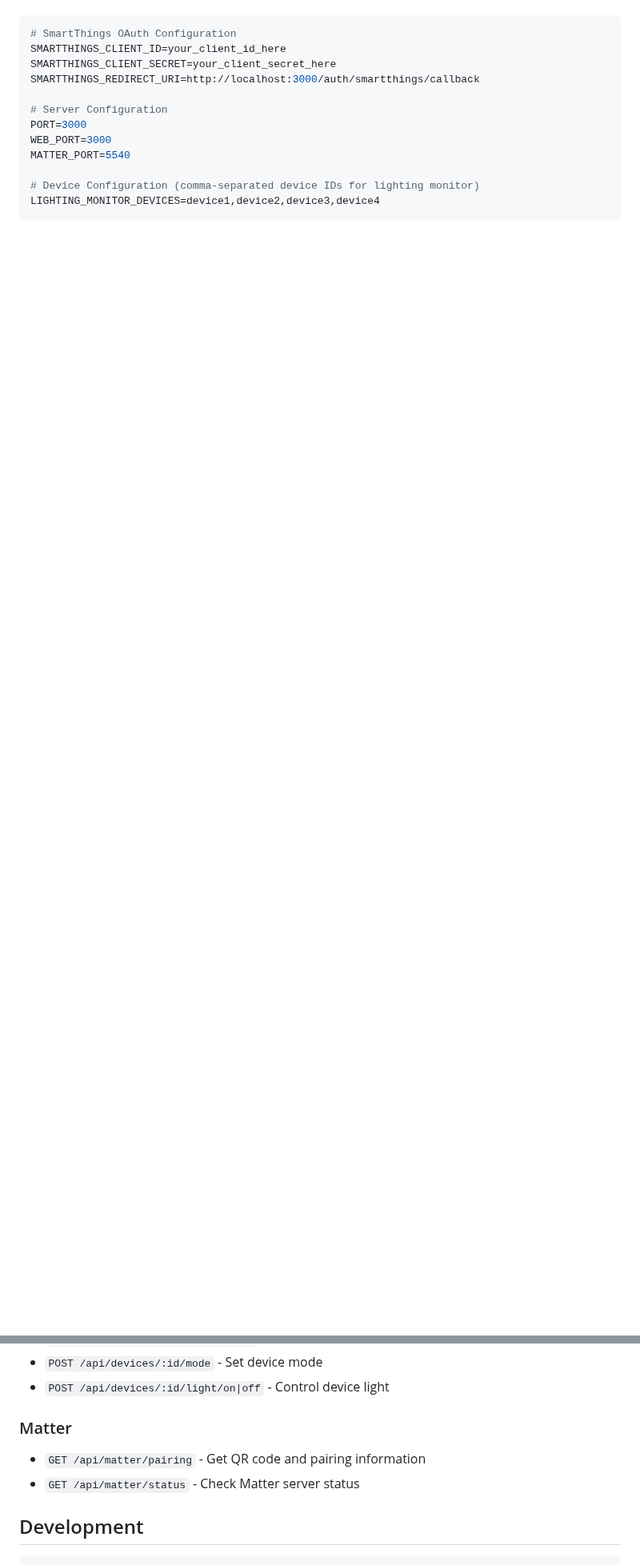
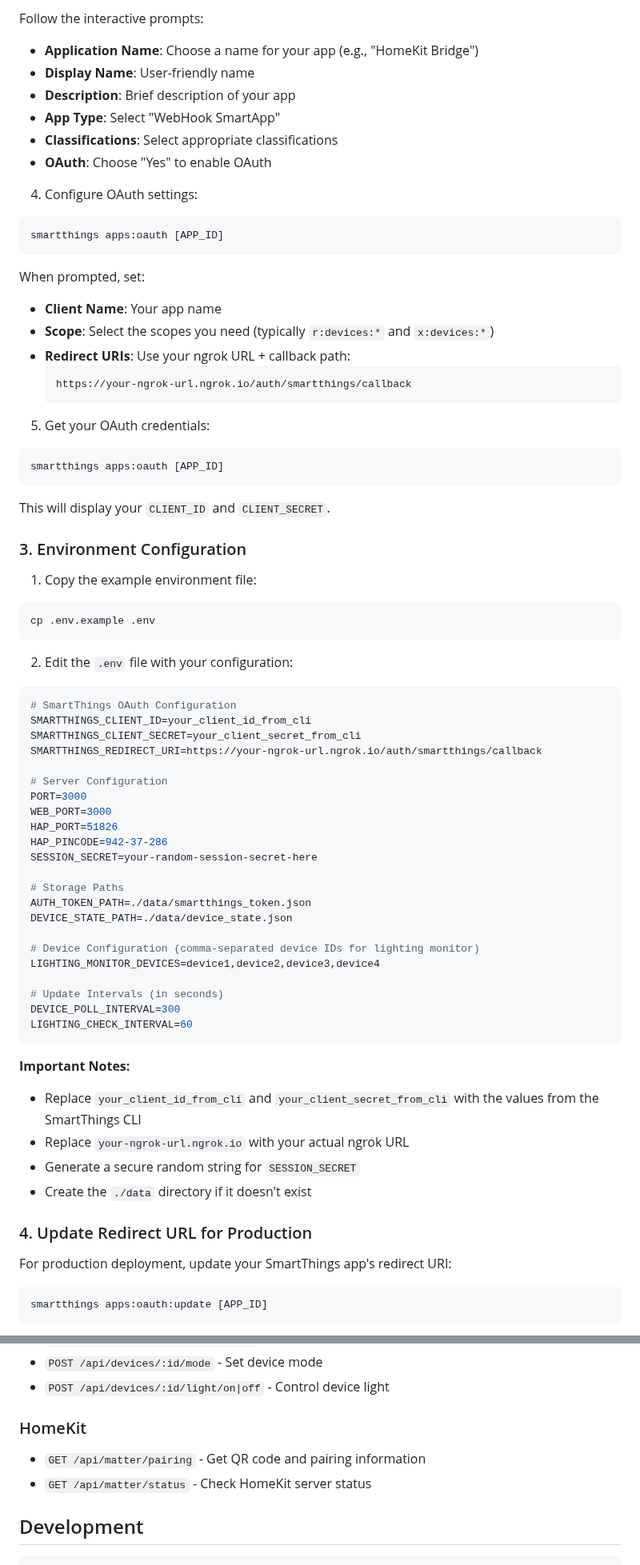
Before and after one commit to Xatter/SmartThingsHomekitBridge, a Markdown page: README.md, 2 parts joined by grey strips. Shown at 80% size. GitHub-like rendering; blank space fills up the shorter version.

````diff
--- a/README.md
+++ b/README.md
@@ -50,15 +78,76 @@ Edit `.env` file:
+Follow the interactive prompts:
+- **Application Name**: Choose a name for your app (e.g., "HomeKit Bridge")
+- **Display Name**: User-friendly name
+- **Description**: Brief description of your app
+- **App Type**: Select "WebHook SmartApp"
+- **Classifications**: Select appropriate classifications
+- **OAuth**: Choose "Yes" to enable OAuth
+
+4. Configure OAuth settings:
+```bash
+smartthings apps:oauth [APP_ID]
+```
+
+When prompted, set:
+- **Client Name**: Your app name
+- **Scope**: Select the scopes you need (typically `r:devices:*` and `x:devices:*`)
+- **Redirect URIs**: Use your ngrok URL + callback path:
+  ```
+  https://your-ngrok-url.ngrok.io/auth/smartthings/callback
+  ```
+
+5. Get your OAuth credentials:
+```bash
+smartthings apps:oauth [APP_ID]
+```
+
+This will display your `CLIENT_ID` and `CLIENT_SECRET`.
+
+### 3. Environment Configuration
+
+1. Copy the example environment file:
+```bash
+cp .env.example .env
+```
+
+2. Edit the `.env` file with your configuration:
 
 ```env
 # SmartThings OAuth Configuration
-SMARTTHINGS_CLIENT_ID=your_client_id_here
-SMARTTHINGS_CLIENT_SECRET=your_client_secret_here
-SMARTTHINGS_REDIRECT_URI=http://localhost:3000/auth/smartthings/callback
+SMARTTHINGS_CLIENT_ID=your_client_id_from_cli
+SMARTTHINGS_CLIENT_SECRET=your_client_secret_from_cli
+SMARTTHINGS_REDIRECT_URI=https://your-ngrok-url.ngrok.io/auth/smartthings/callback
 
 # Server Configuration
 PORT=3000
 WEB_PORT=3000
-MATTER_PORT=5540
+HAP_PORT=51826
+HAP_PINCODE=942-37-286
+SESSION_SECRET=your-random-session-secret-here
+
+# Storage Paths
+AUTH_TOKEN_PATH=./data/smartthings_token.json
+DEVICE_STATE_PATH=./data/device_state.json
 
 # Device Configuration (comma-separated device IDs for lighting monitor)
 LIGHTING_MONITOR_DEVICES=device1,device2,device3,device4
+
+# Update Intervals (in seconds)
+DEVICE_POLL_INTERVAL=300
+LIGHTING_CHECK_INTERVAL=60
 ```
+
+**Important Notes:**
+- Replace `your_client_id_from_cli` and `your_client_secret_from_cli` with the values from the SmartThings CLI
+- Replace `your-ngrok-url.ngrok.io` with your actual ngrok URL
+- Generate a secure random string for `SESSION_SECRET`
+- Create the `./data` directory if it doesn't exist
+
+### 4. Update Redirect URL for Production
+
+For production deployment, update your SmartThings app's redirect URI:
+
+```bash
+smartthings apps:oauth:update [APP_ID]
+```
+
@@ -123,9 +213,9 @@ npm start
 - `POST /api/devices/:id/mode` - Set device mode
 - `POST /api/devices/:id/light/on|off` - Control device light
 
-### Matter
+### HomeKit
 - `GET /api/matter/pairing` - Get QR code and pairing information
-- `GET /api/matter/status` - Check Matter server status
+- `GET /api/matter/status` - Check HomeKit server status
 
 ## Development
 
````
Also changed, not shown: other parts of README.md (+69 -40 lines).
